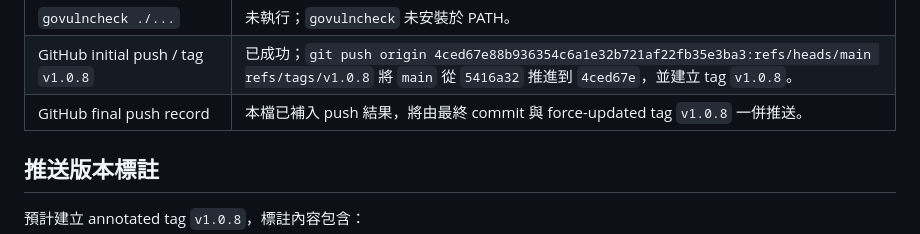
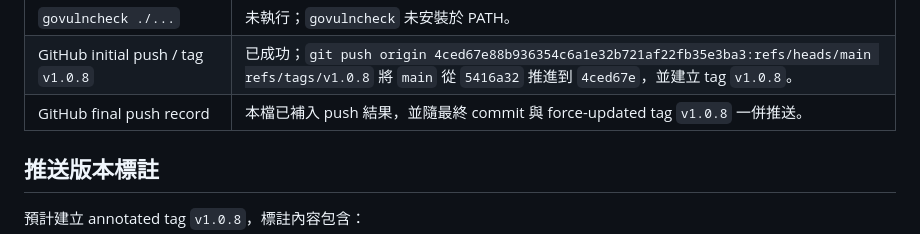
Before and after one commit to JasonChiu1984/golang-note, a Markdown page: 更新資料/2026-05-13-050457-v1.0.8-更新紀錄.md, the part around the change. Drawn GitHub-style.

Commit message:
docs: finalize v1.0.8 push record

```diff
--- a/更新資料/2026-05-13-050457-v1.0.8-更新紀錄.md
+++ b/更新資料/2026-05-13-050457-v1.0.8-更新紀錄.md
@@ -49,7 +49,7 @@
 | `production-api-worker` repo-local-cache `go test ./...` | 未通過；DNS 無法解析 `proxy.golang.org` 下載 `prometheus`、`otel`、`pgx` 等 module。 |
 | `govulncheck ./...` | 未執行；`govulncheck` 未安裝於 PATH。 |
 | GitHub initial push / tag `v1.0.8` | 已成功；`git push origin 4ced67e88b936354c6a1e32b721af22fb35e3ba3:refs/heads/main refs/tags/v1.0.8` 將 `main` 從 `5416a32` 推進到 `4ced67e`，並建立 tag `v1.0.8`。 |
-| GitHub final push record | 本檔已補入 push 結果，將由最終 commit 與 force-updated tag `v1.0.8` 一併推送。 |
+| GitHub final push record | 本檔已補入 push 結果，並隨最終 commit 與 force-updated tag `v1.0.8` 一併推送。 |
 
 ## 推送版本標註
 
```
